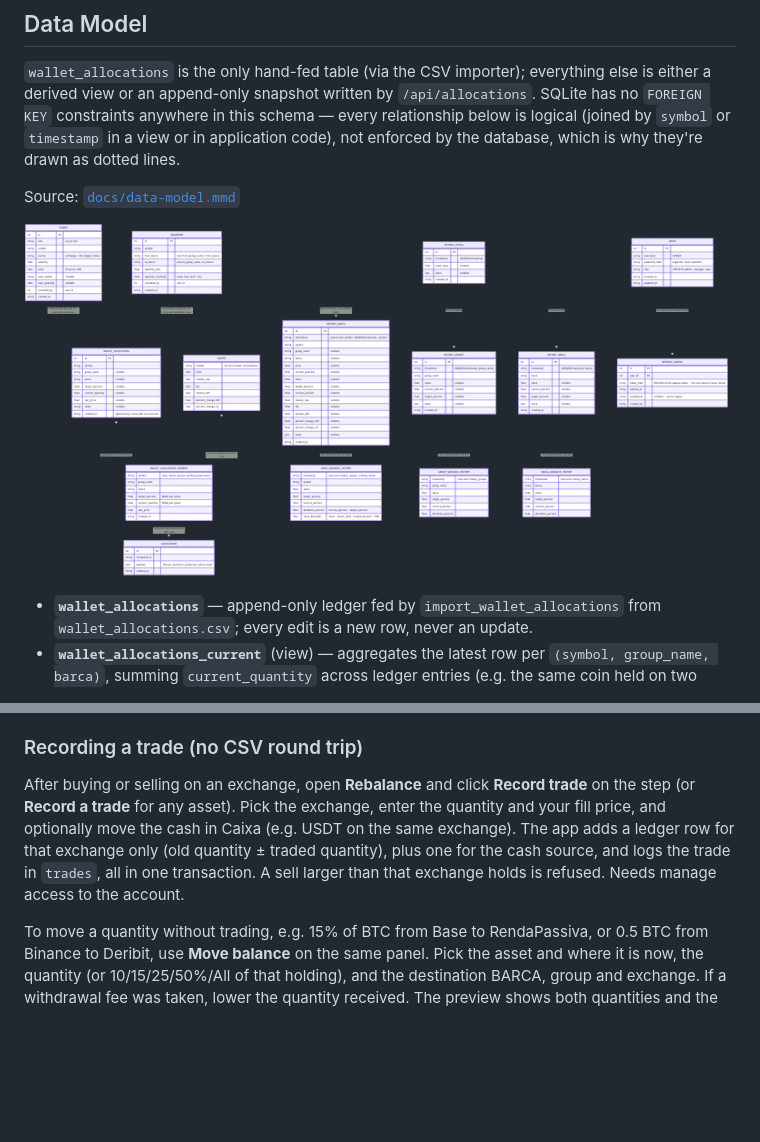
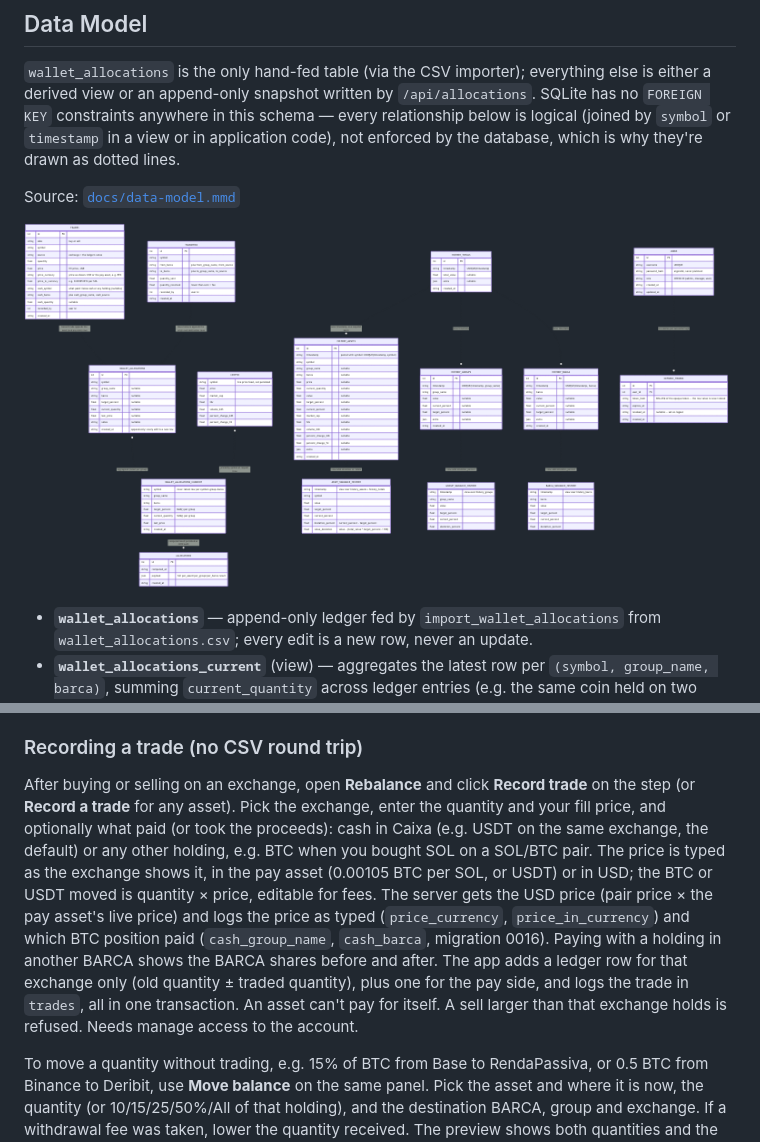
Before and after one commit to rchau73/crypto_management, a Markdown page: README.md, 2 parts joined by grey strips. Rendered like a GitHub page; pictures changed too: docs/data-model.png; blank space fills up the shorter version.

```diff
--- a/README.md
+++ b/README.md
@@ -265,7 +265,7 @@ Once you have data, the DB — not the CSV — is authoritative:
 
 ### Recording a trade (no CSV round trip)
 
-After buying or selling on an exchange, open **Rebalance** and click **Record trade** on the step (or **Record a trade** for any asset). Pick the exchange, enter the quantity and your fill price, and optionally move the cash in Caixa (e.g. USDT on the same exchange). The app adds a ledger row for that exchange only (old quantity ± traded quantity), plus one for the cash source, and logs the trade in `trades`, all in one transaction. A sell larger than that exchange holds is refused. Needs manage access to the account.
+After buying or selling on an exchange, open **Rebalance** and click **Record trade** on the step (or **Record a trade** for any asset). Pick the exchange, enter the quantity and your fill price, and optionally what paid (or took the proceeds): cash in Caixa (e.g. USDT on the same exchange, the default) or any other holding, e.g. BTC when you bought SOL on a SOL/BTC pair. The price is typed as the exchange shows it, in the pay asset (0.00105 BTC per SOL, or USDT) or in USD; the BTC or USDT moved is quantity × price, editable for fees. The server gets the USD price (pair price × the pay asset's live price) and logs the price as typed (`price_currency`, `price_in_currency`) and which BTC position paid (`cash_group_name`, `cash_barca`, migration 0016). Paying with a holding in another BARCA shows the BARCA shares before and after. The app adds a ledger row for that exchange only (old quantity ± traded quantity), plus one for the pay side, and logs the trade in `trades`, all in one transaction. An asset can't pay for itself. A sell larger than that exchange holds is refused. Needs manage access to the account.
 
 To move a quantity without trading, e.g. 15% of BTC from Base to RendaPassiva, or 0.5 BTC from Binance to Deribit, use **Move balance** on the same panel. Pick the asset and where it is now, the quantity (or 10/15/25/50%/All of that holding), and the destination BARCA, group and exchange. If a withdrawal fee was taken, lower the quantity received. The preview shows both quantities and the BARCA shares before and after. A destination position that didn't exist starts with a 0% asset target; set it in **Targets**. Staying in the same BARCA keeps the origin's group, so changing only the exchange moves only the exchange. A group, BARCA or exchange typed in other capitals or with stray spaces is the existing one, never a new position, and the origin spelled differently is refused as the same place. Moves share Record trade's stale-quantity check and retries.
 
```
Also changed, not shown: frontend/README.md (+1 -1 lines), 10 other files.
